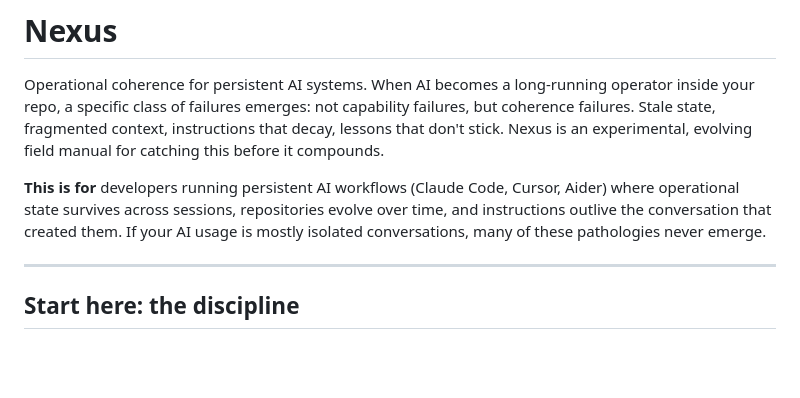
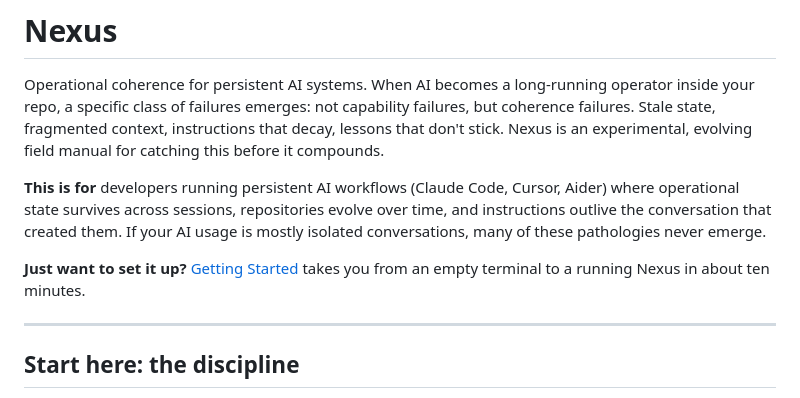
Before and after one commit to crowcreation/nexus, a Markdown page: README.md, the part around the change. Rendered like a GitHub page; blank space fills up the shorter version.

```diff
--- a/README.md
+++ b/README.md
@@ -7,6 +7,8 @@
 Operational coherence for persistent AI systems. When AI becomes a long-running operator inside your repo, a specific class of failures emerges: not capability failures, but coherence failures. Stale state, fragmented context, instructions that decay, lessons that don't stick. Nexus is an experimental, evolving field manual for catching this before it compounds.
 
 **This is for** developers running persistent AI workflows (Claude Code, Cursor, Aider) where operational state survives across sessions, repositories evolve over time, and instructions outlive the conversation that created them. If your AI usage is mostly isolated conversations, many of these pathologies never emerge.
+
+**Just want to set it up?** [Getting Started](./GETTING-STARTED.md) takes you from an empty terminal to a running Nexus in about ten minutes.
 
 ---
 
```
Also changed, not shown: GETTING-STARTED.md (added, +60 -0 lines).
